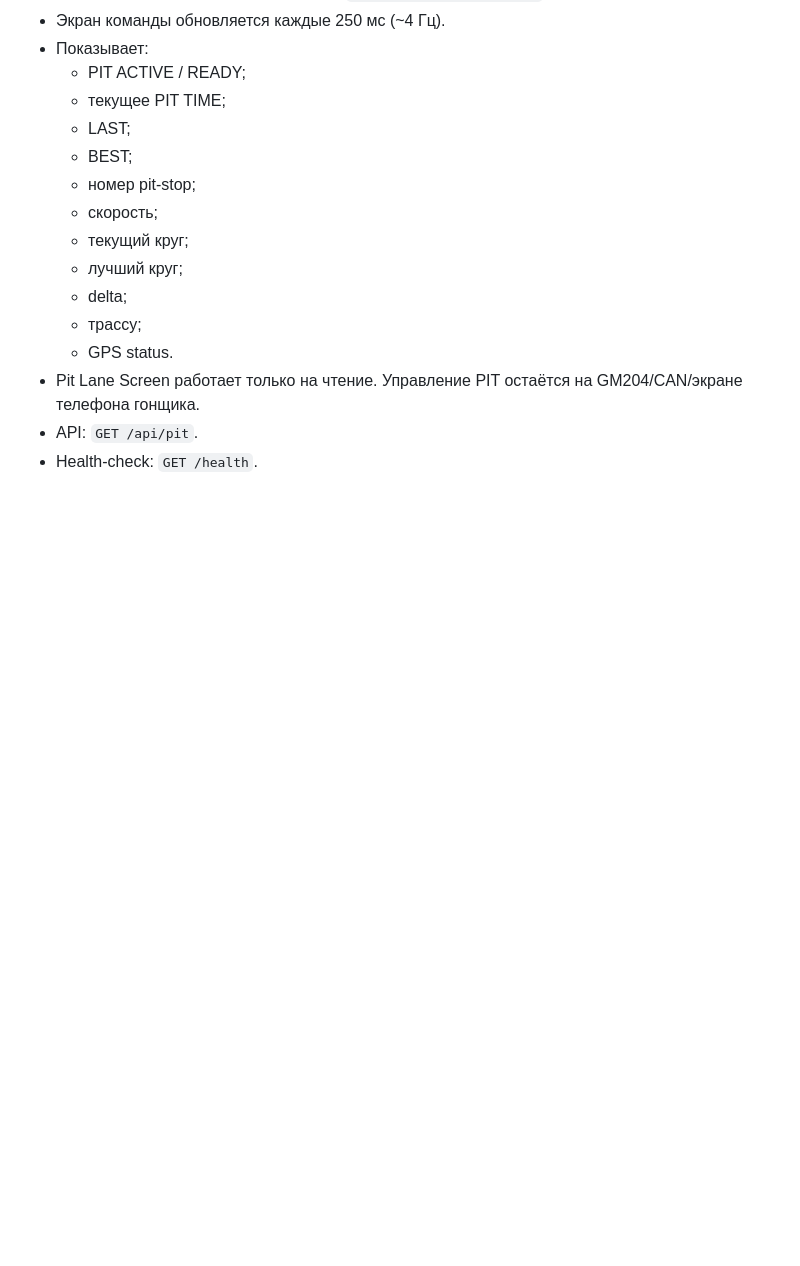
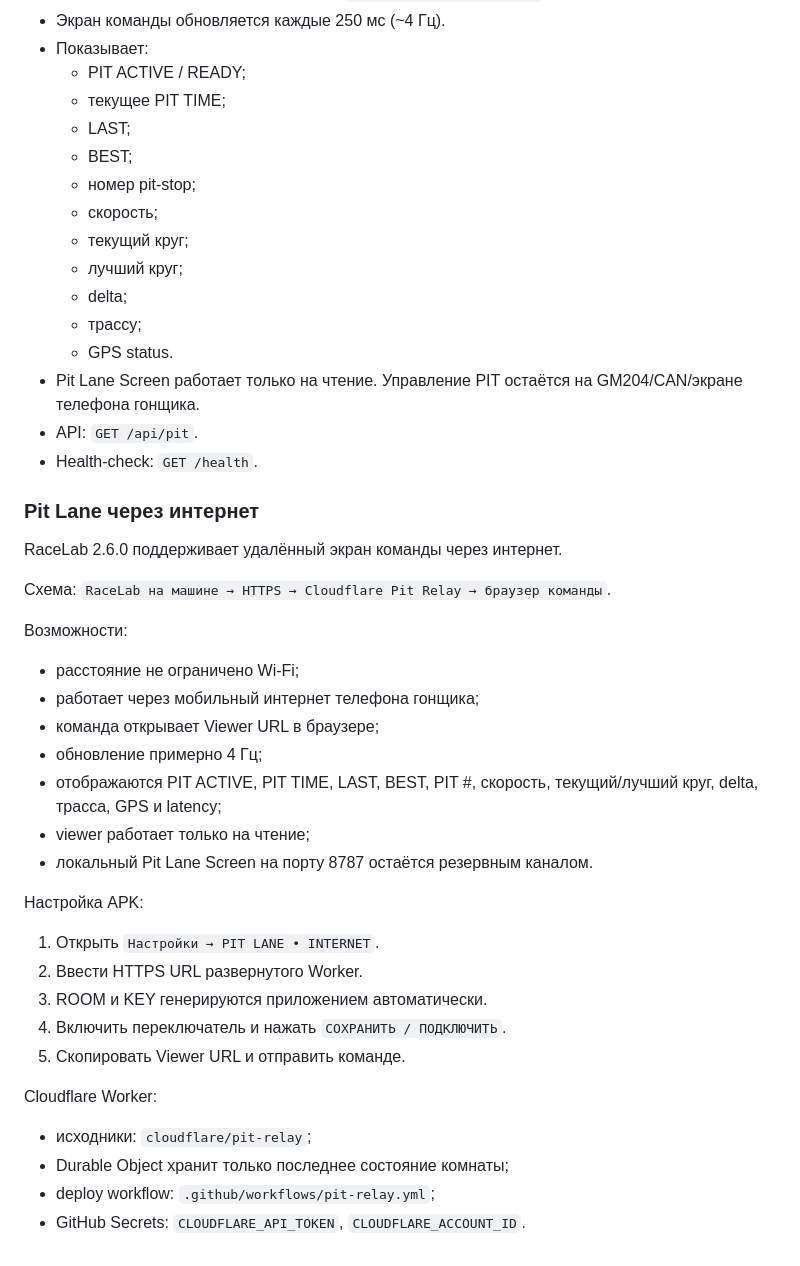
Before and after one commit to tsss-okb/race, a Markdown page: README.md, the part around the change. Drawn GitHub-style; blank space fills up the shorter version.

Commit message:
Document internet pit lane relay

```diff
--- a/README.md
+++ b/README.md
@@ -257,3 +257,32 @@ RaceLab 2.5.0 дублирует PIT-данные на второй экран
 - Pit Lane Screen работает только на чтение. Управление PIT остаётся на GM204/CAN/экране телефона гонщика.
 - API: `GET /api/pit`.
 - Health-check: `GET /health`.
+
+
+### Pit Lane через интернет
+RaceLab 2.6.0 поддерживает удалённый экран команды через интернет.
+
+Схема:
+`RaceLab на машине → HTTPS → Cloudflare Pit Relay → браузер команды`.
+
+Возможности:
+- расстояние не ограничено Wi‑Fi;
+- работает через мобильный интернет телефона гонщика;
+- команда открывает Viewer URL в браузере;
+- обновление примерно 4 Гц;
+- отображаются PIT ACTIVE, PIT TIME, LAST, BEST, PIT #, скорость, текущий/лучший круг, delta, трасса, GPS и latency;
+- viewer работает только на чтение;
+- локальный Pit Lane Screen на порту 8787 остаётся резервным каналом.
+
+Настройка APK:
+1. Открыть `Настройки → PIT LANE • INTERNET`.
+2. Ввести HTTPS URL развернутого Worker.
+3. ROOM и KEY генерируются приложением автоматически.
+4. Включить переключатель и нажать `СОХРАНИТЬ / ПОДКЛЮЧИТЬ`.
+5. Скопировать Viewer URL и отправить команде.
+
+Cloudflare Worker:
+- исходники: `cloudflare/pit-relay`;
+- Durable Object хранит только последнее состояние комнаты;
+- deploy workflow: `.github/workflows/pit-relay.yml`;
+- GitHub Secrets: `CLOUDFLARE_API_TOKEN`, `CLOUDFLARE_ACCOUNT_ID`.
```
